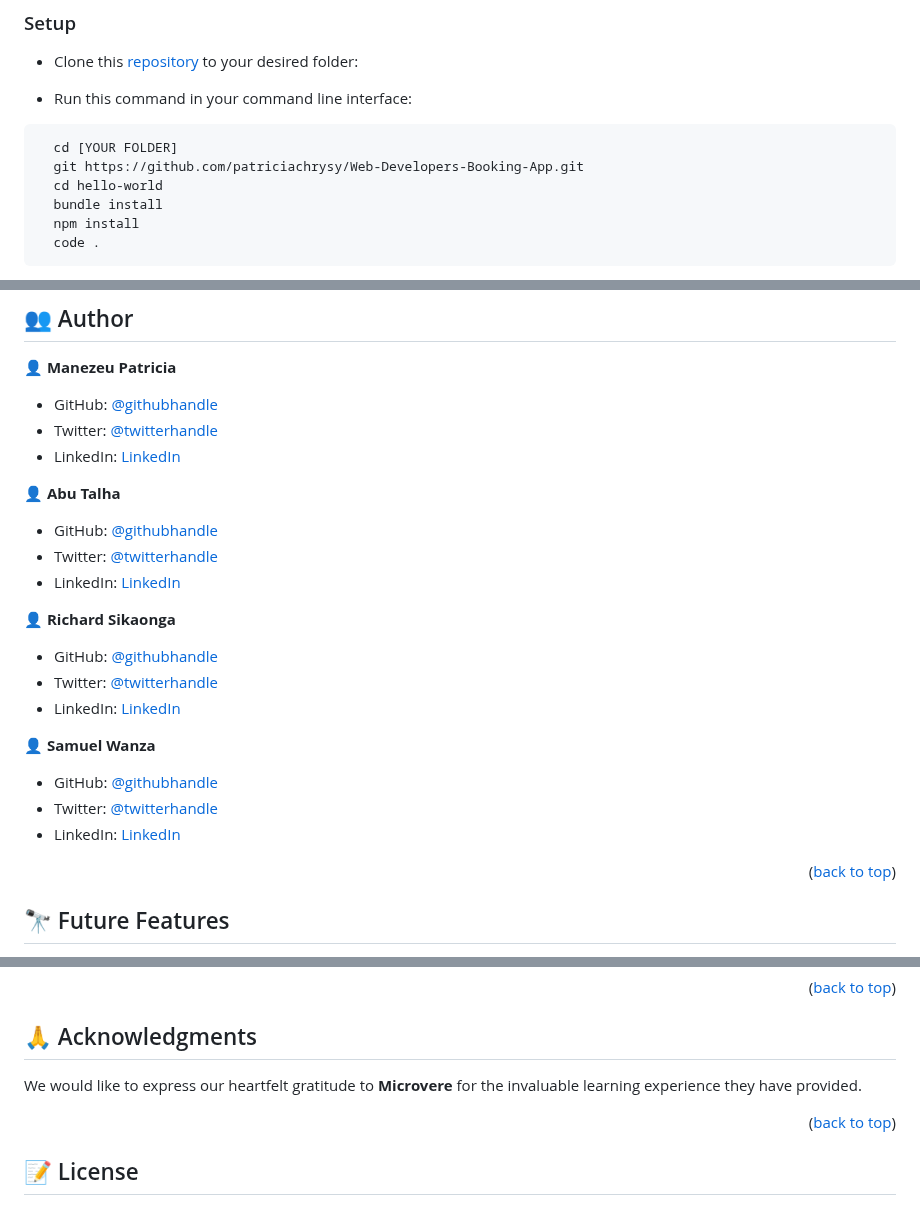
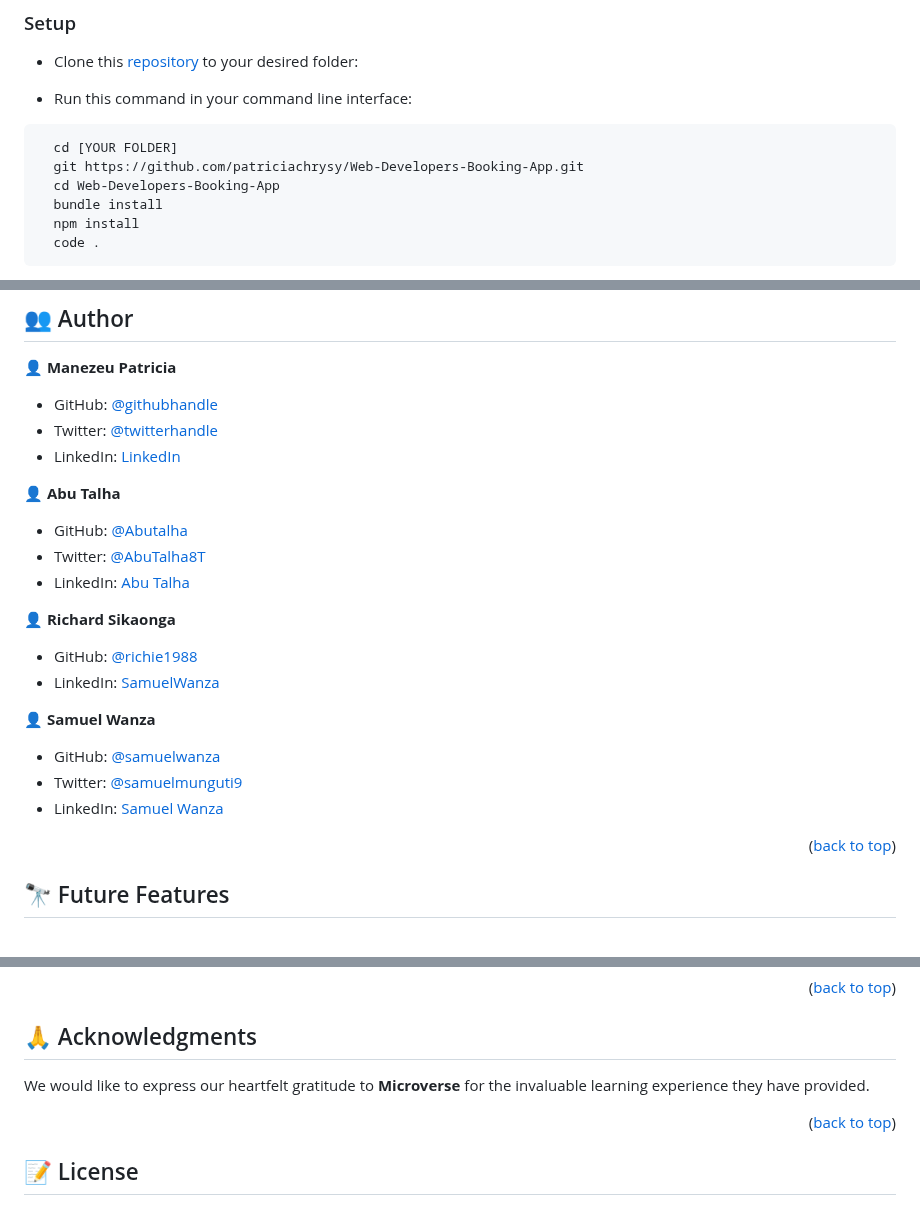
Before and after one commit to richie1988/Web_developer_booking_App, a Markdown page: README.md, 3 parts joined by grey strips. Rendered like a GitHub page.

````diff
--- a/README.md
+++ b/README.md
@@ -89,7 +89,7 @@
 ```sh
   cd [YOUR FOLDER]
   git https://github.com/patriciachrysy/Web-Developers-Booking-App.git
-  cd hello-world
+  cd Web-Developers-Booking-App
   bundle install
   npm install
   code .
@@ -124,21 +127,20 @@
 
 👤 **Abu Talha**
 
-- GitHub: [@githubhandle]()
-- Twitter: [@twitterhandle]()
-- LinkedIn: [LinkedIn]()
+- GitHub: [@Abutalha](https://github.com/AbuTalha3)
+- Twitter: [@AbuTalha8T](https://twitter.com/https://twitter.com/AbuTalha8T)
+- LinkedIn: [Abu Talha](https://www.linkedin.com/in/abu-talha-najeeb-akhun-393b8b292/)
 
 👤 **Richard Sikaonga**
 
-- GitHub: [@githubhandle]()
-- Twitter: [@twitterhandle]()
-- LinkedIn: [LinkedIn]()
+- GitHub: [@richie1988](https://github.com/richie1988)
+- LinkedIn: [SamuelWanza](https://www.linkedin.com/in/richard-sikaonga-039940275/)
 
 👤 **Samuel Wanza**
 
-- GitHub: [@githubhandle]()
-- Twitter: [@twitterhandle]()
-- LinkedIn: [LinkedIn]()
+- GitHub: [@samuelwanza](https://github.com/Samuelwanza)
+- Twitter: [@samuelmunguti9](https://twitter.com/samuelmunguti9)
+- LinkedIn: [Samuel Wanza](https://www.linkedin.com/in/samuel-munguti/)
 
 <p align="right">(<a href="#readme-top">back to top</a>)</p>
 
@@ -175,7 +177,7 @@ If you like this project, kindly drop a start ⭐️ for the [repository](https:
 
 ## 🙏 Acknowledgments <a name="acknowledgements"></a>
 
- We would like to express our heartfelt gratitude to **Microvere** for the invaluable learning experience they have provided.
+ We would like to express our heartfelt gratitude to **Microverse** for the invaluable learning experience they have provided.
 
 <p align="right">(<a href="#readme-top">back to top</a>)</p>
 
````
Also changed, not shown: other parts of README.md (+3 -0 lines).
